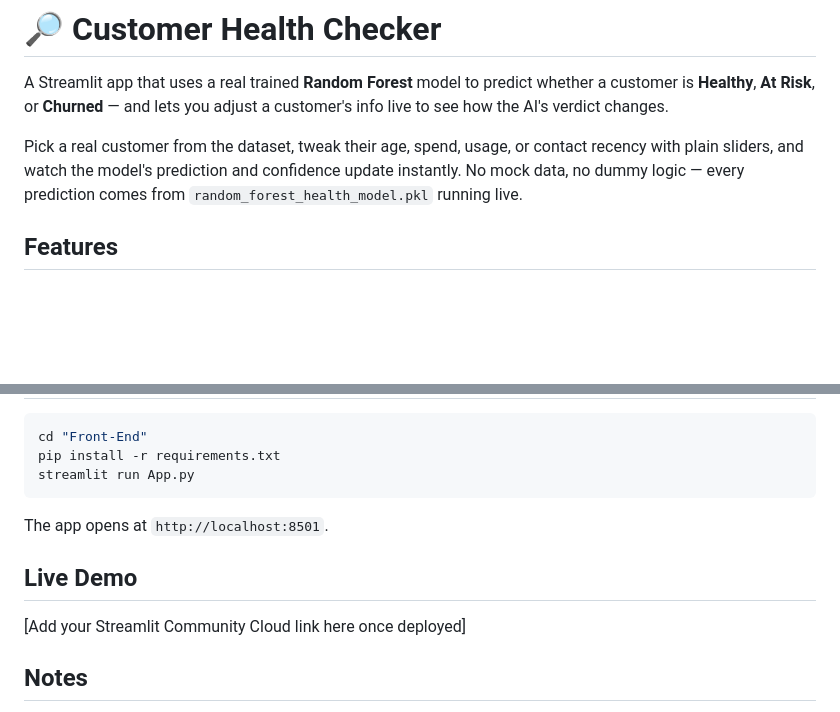
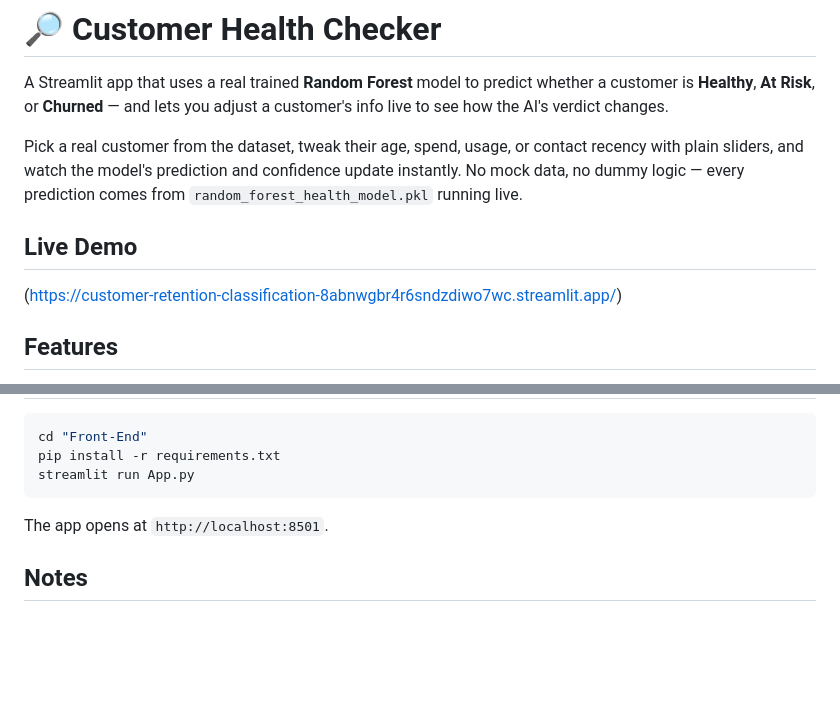
Before and after one commit to abdulrehman657/Customer-Retention-Classification, a Markdown page: README.md, 2 parts joined by grey strips. GitHub-like rendering; blank space fills up the shorter version.

```diff
--- a/README.md
+++ b/README.md
@@ -3,6 +3,12 @@
 A Streamlit app that uses a real trained **Random Forest** model to predict whether a customer is **Healthy**, **At Risk**, or **Churned** — and lets you adjust a customer's info live to see how the AI's verdict changes.
 
 Pick a real customer from the dataset, tweak their age, spend, usage, or contact recency with plain sliders, and watch the model's prediction and confidence update instantly. No mock data, no dummy logic — every prediction comes from `random_forest_health_model.pkl` running live.
+
+
+## Live Demo
+
+(https://customer-retention-classification-8abnwgbr4r6sndzdiwo7wc.streamlit.app/)
+
 
 ## Features
 
@@ -51,10 +57,6 @@ streamlit run App.py
 
 The app opens at `http://localhost:8501`.
 
-## Live Demo
-
-[Add your Streamlit Community Cloud link here once deployed]
-
 ## Notes
 
 - The model's Healthy / At Risk / Churned classes were confirmed by cross-checking payment delay and support call averages against the training data (`0` = Healthy, `1` = At Risk, `2` = Churned).
```
